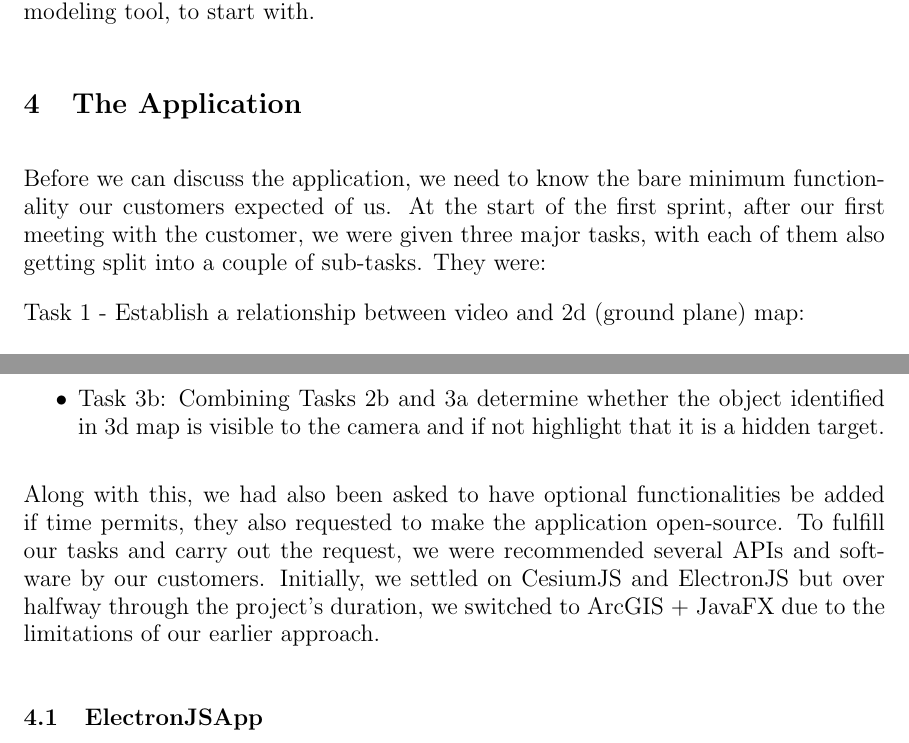
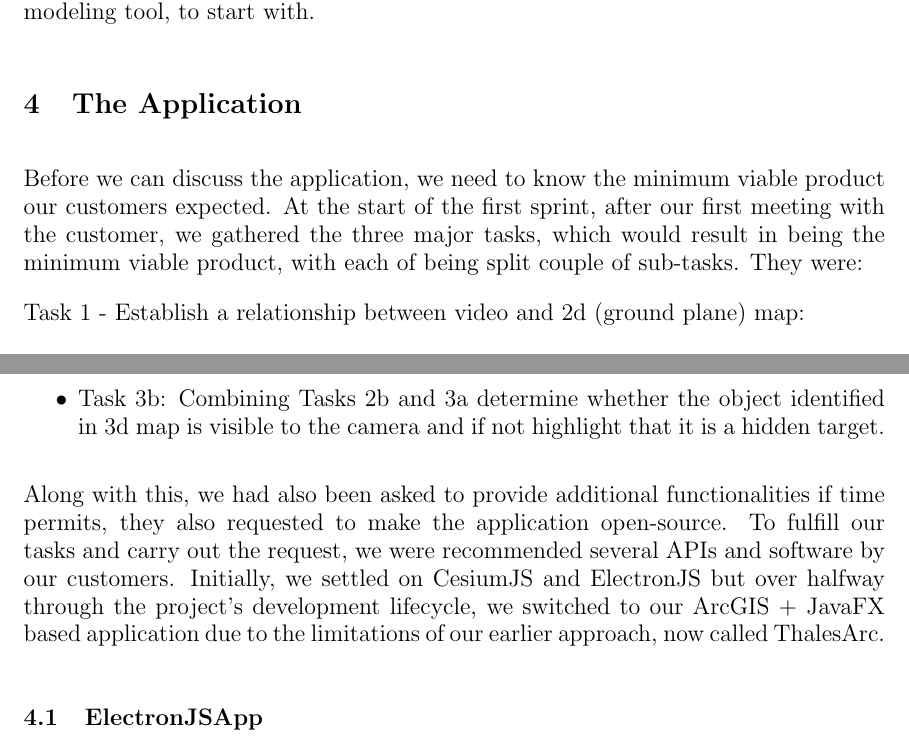
Before and after one commit to shahzehan/L3-Project-Dissertation, a LaTeX thesis (dissertation/dissertation.tex): two parts of pages 3 and 4 of 9, joined at a grey line, cut so that both start at the same text. Compiled offline with pdfLaTeX.

Commit message:
added technicalities in application

```diff
--- a/dissertation/dissertation.tex
+++ b/dissertation/dissertation.tex
@@ -68,7 +68,7 @@ They stated that their goal for the first couple of iterations was to research a
 %==============================================================================
 \section{The Application}
 
-Before we can discuss the application, we need to know the bare minimum functionality our customers expected of us. At the start of the first sprint, after our first meeting with the customer, we were given three major tasks, with each of them also getting split into a couple of sub-tasks. They were:
+Before we can discuss the application, we need to know the minimum viable product our customers expected. At the start of the first sprint, after our first meeting with the customer, we gathered the three major tasks, which would result in being the minimum viable product, with each of being split couple of sub-tasks. They were:
 
 Task 1 - Establish a relationship between video and 2d (ground plane) map:
 \begin{itemize}
@@ -88,7 +88,7 @@ Task 3 - Plot features from 3d map onto a video feed:
 	\item Task 3b: Combining Tasks 2b and 3a determine whether the object identified in 3d map is visible to the camera and if not highlight that it is a hidden target.
 \end{itemize}
 
-Along with this, we had also been asked to have optional functionalities be added if time permits, they also requested to make the application open-source. To fulfill our tasks and carry out the request, we were recommended several APIs and software by our customers. Initially, we settled on CesiumJS and ElectronJS but over halfway through the project’s duration, we switched to ArcGIS + JavaFX due to the limitations of our earlier approach.
+Along with this, we had also been asked to provide additional functionalities if time permits, they also requested to make the application open-source. To fulfill our tasks and carry out the request, we were recommended several APIs and software by our customers. Initially, we settled on CesiumJS and ElectronJS but over halfway through the project’s development lifecycle, we switched to our ArcGIS + JavaFX based application due to the limitations of our earlier approach, now called ThalesArc.
 
 \subsection{ElectronJSApp}
 This application had been made by combining a couple of technologies. The most notable being CesiumJS, which is an open-source JavaScript library for creating static or dynamic 2D and 3D maps,\cite{cesiumJS} it supports for creating multiple maps which we deemed ideal for the intended use. Secondly, the front-end framework we used was Bootstrap, which allows for creating responsive websites, with a grid system, extensive prebuilt components, and powerful JavaScript plugins\cite{Bootstrap}.
```
Also changed, not shown: dissertation/dissertation.pdf, 2 other files.
